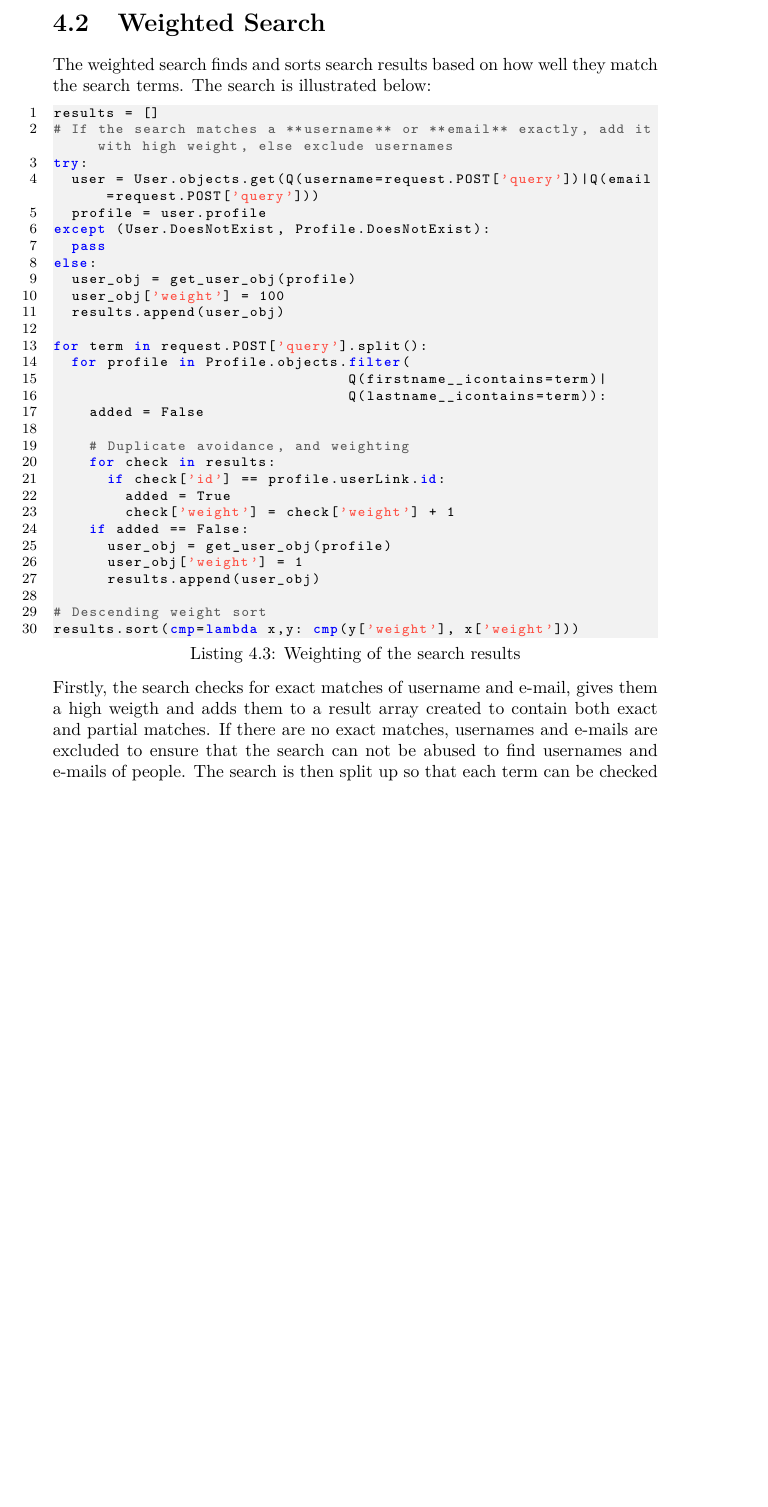
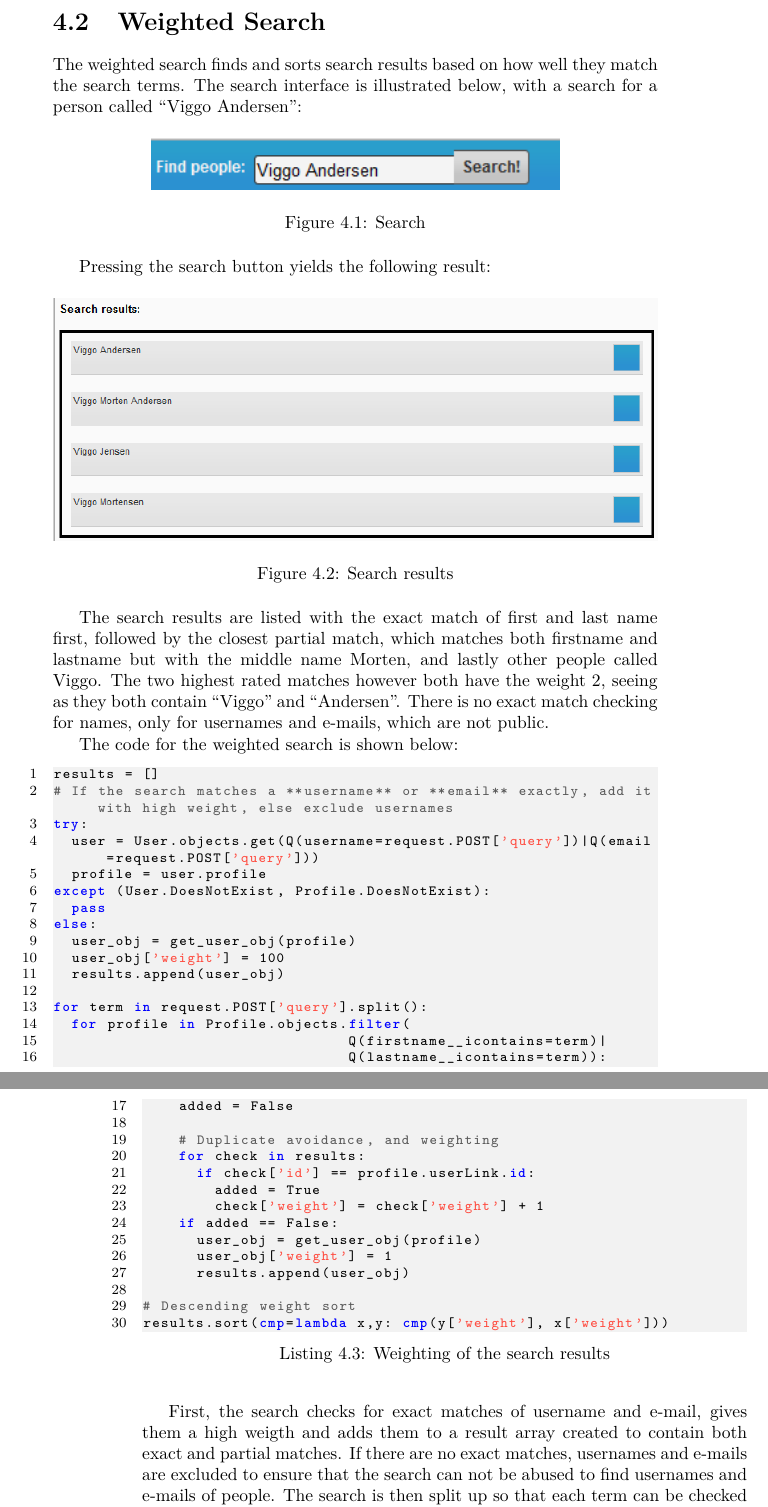
Before and after one commit to Ezphares/codename-Moving-Whales, a LaTeX thesis (Report/movingwhales/movingwhales.tex, which reads Report/movingwhales/implementation/weighted_search.tex): part of page 35 of 40 before the commit and two parts of pages 35 and 36 of 41 after it, the two joined at a grey line, cut so that both start at the same text, the shorter picture padded with empty space. Compiled offline with pdfLaTeX.

Commit message:
Added screenshot and description to weighted search

```diff
--- a/Report/movingwhales/implementation/weighted_search.tex
+++ b/Report/movingwhales/implementation/weighted_search.tex
@@ -1,6 +1,25 @@
 \section{Weighted Search}
 The weighted search finds and sorts search results based on how well they match the search terms.
-The search is illustrated below:
+The search interface is illustrated below, with a search for a person called ``Viggo Andersen'':
+\begin{figure}[h]
+	\centering
+		\includegraphics{implementation/figures/search.png}
+	\caption{Search}
+	\label{fig:search}
+\end{figure}
+
+Pressing the search button yields the following result:
+\begin{figure}[h]
+	\centering
+		\includegraphics[scale = 0.65]{implementation/figures/results.png}
+	\caption{Search results}
+	\label{fig:searchresults}
+\end{figure}
+
+The search results are listed with the exact match of first and last name first, followed by the closest partial match, which matches both firstname and lastname but with the middle name Morten, and lastly other people called Viggo. The two highest rated matches however both have the weight 2, seeing as they both contain ``Viggo'' and ``Andersen''. There is no exact match checking for names, only for usernames and e-mails, which are not public.
+
+The code for the weighted search is shown below:
+
 \begin{lstlisting}[language=Python,caption=Weighting of the search results]
 results = []
 # If the search matches a **username** or **email** exactly, add it with high weight, else exclude usernames
@@ -33,7 +52,8 @@ for term in request.POST['query'].split():
 # Descending weight sort
 results.sort(cmp=lambda x,y: cmp(y['weight'], x['weight']))
 \end{lstlisting}
-Firstly, the search checks for exact matches of username and e-mail, gives them a high weigth and adds them to a result array created to contain both exact and partial matches. If there are no exact matches, usernames and e-mails are excluded to ensure that the search can not be abused to find usernames and e-mails of people.
+
+First, the search checks for exact matches of username and e-mail, gives them a high weigth and adds them to a result array created to contain both exact and partial matches. If there are no exact matches, usernames and e-mails are excluded to ensure that the search can not be abused to find usernames and e-mails of people.
 The search is then split up so that each term can be checked with the database seperately. For each term the profiles in the database are then filtered by matches with either firstname or lastname so that partial matches with the search terms can be found. For each profile found the id is checked up to see if this profile occurs in the array already. In case it does, the weight is increased by one. If the match is not in the result array the weight of the match is set to 1, and it is appended to the result array.
 
 Once all matches are weighted the list is sorted by weight using a lambda expression and the resulting list is returned.
```
Also changed, not shown: Report/movingwhales/implementation/figures/results.png (added), Report/movingwhales/implementation/figures/search.png (added).
